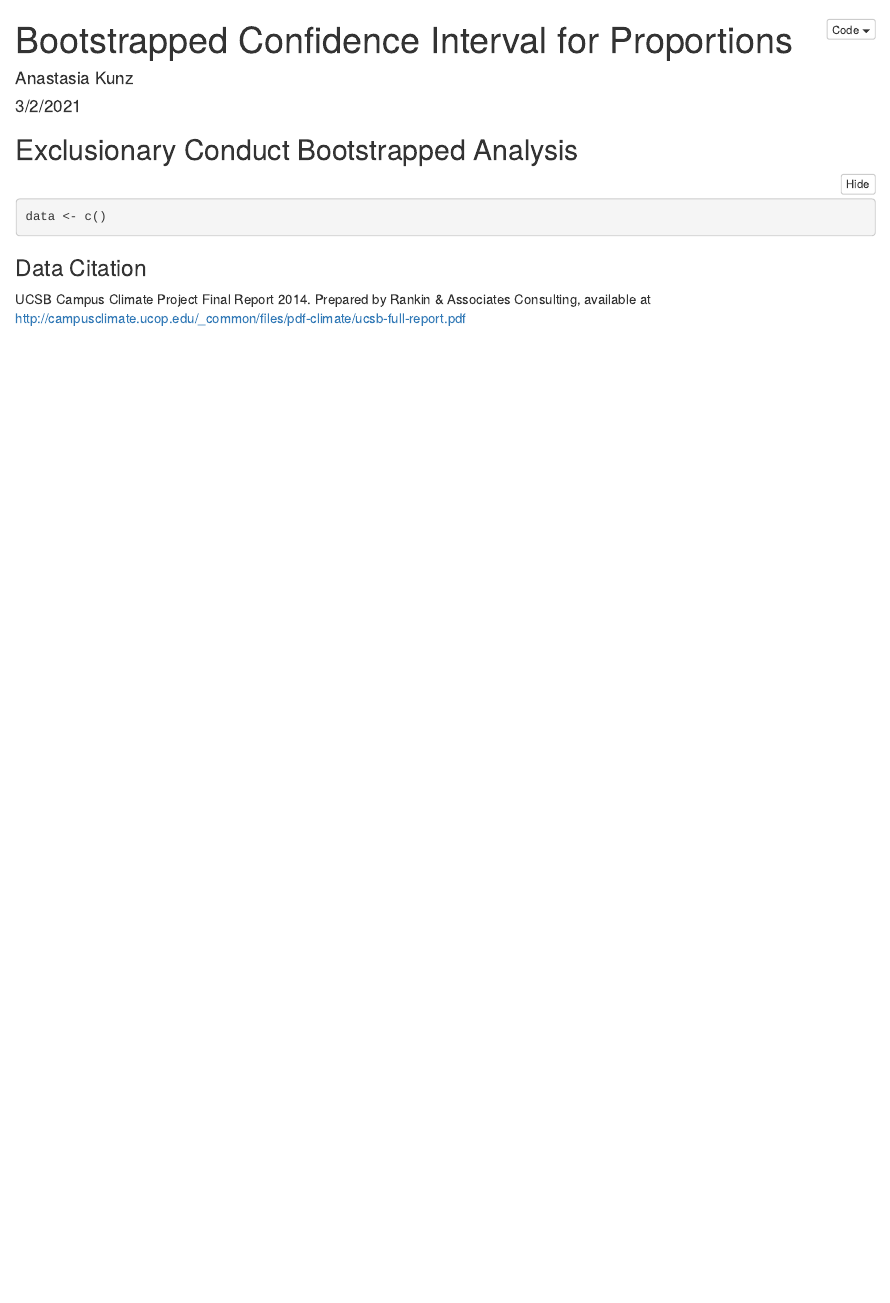
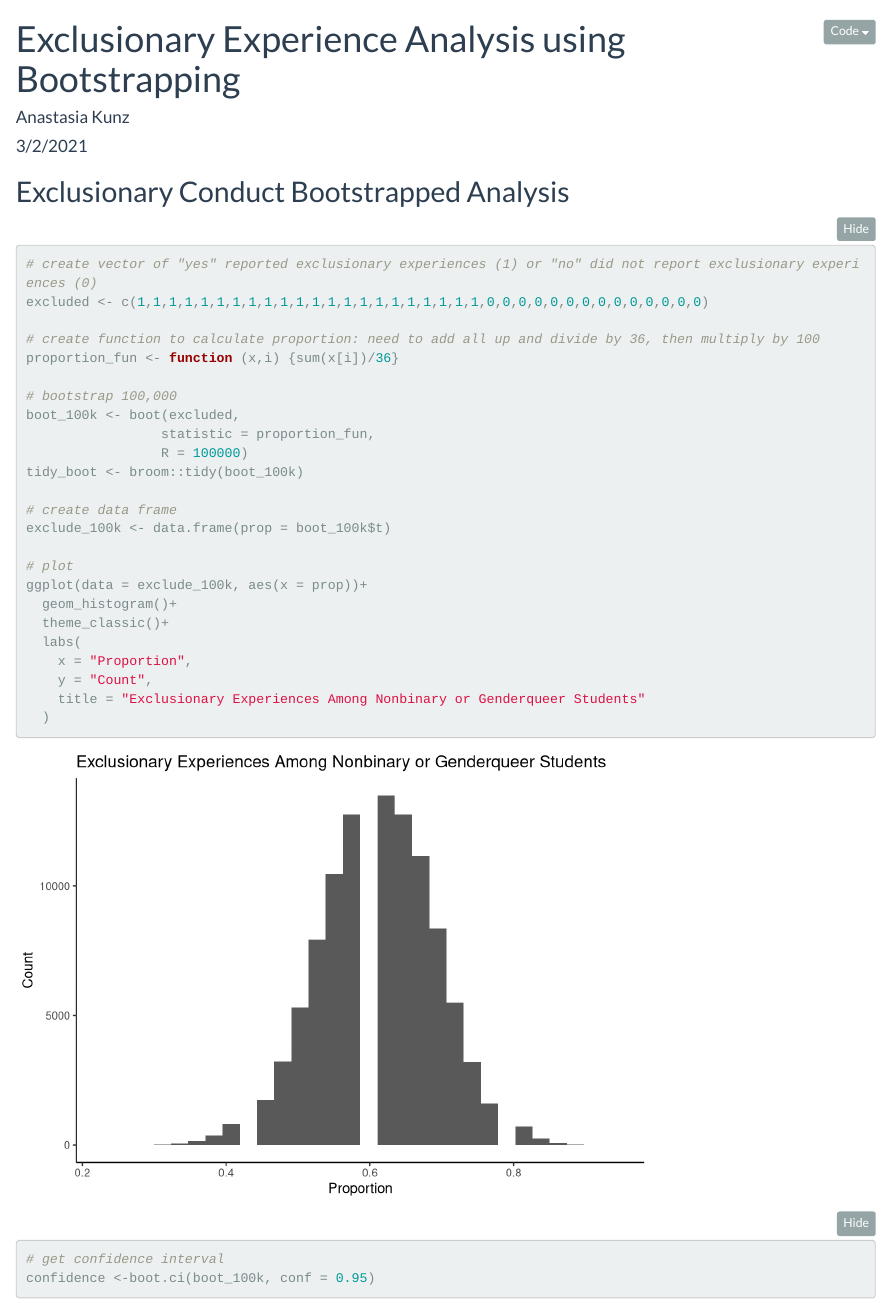
Before and after one commit to anakunz/esm244_assignment4, an R Markdown document (src/kunz_anastasia_a4_task3.Rmd): the page in a window 1100 px wide, from its top. Rendered offline with R 4.5, knitr and Pandoc, with nearby package versions; folded parts are opened; code that draws random numbers runs with fixed seeds of ours; some code elsewhere in the file could not run offline.

Commit message:
Need to check the statement at the end!!!

````diff
--- a/src/kunz_anastasia_a4_task3.Rmd
+++ b/src/kunz_anastasia_a4_task3.Rmd
@@ -1,9 +1,10 @@
 ---
-title: "Bootstrapped Confidence Interval for Proportions"
+title: "Exclusionary Experience Analysis using Bootstrapping"
 author: "Anastasia Kunz"
 date: "3/2/2021"
 output:
   html_document:
+    theme: flatly
     code_folding: hide
 
 ---
@@ -20,6 +21,33 @@ library(broom)
 ## Exclusionary Conduct Bootstrapped Analysis
 
 ```{r}
-data <- c()
+# create vector of "yes" reported exclusionary experiences (1) or "no" did not report exclusionary experiences (0)
+excluded <- c(1,1,1,1,1,1,1,1,1,1,1,1,1,1,1,1,1,1,1,1,1,1,0,0,0,0,0,0,0,0,0,0,0,0,0,0)
+
+# create function to calculate proportion: need to add all up and divide by 36, then multiply by 100
+proportion_fun <- function (x,i) {sum(x[i])/36}
+
+# bootstrap 100,000
+boot_100k <- boot(excluded,
+                 statistic = proportion_fun,
+                 R = 100000)
+tidy_boot <- broom::tidy(boot_100k)
+
+# create data frame
+exclude_100k <- data.frame(prop = boot_100k$t)
+
+# plot
+ggplot(data = exclude_100k, aes(x = prop))+
+  geom_histogram()+
+  theme_classic()+
+  labs(
+    x = "Proportion",
+    y = "Count",
+    title = "Exclusionary Experiences Among Nonbinary or Genderqueer Students"
+  )
+
 ```
 
+```{r}
+# get confidence interval
+confidence <-boot.ci(boot_100k, conf = 0.95)
````
Also changed, not shown: src/kunz_anastasia_a4_task3.html (added), src/kunz_anastasia_a4_task3.Rmd (30 more changed lines).
